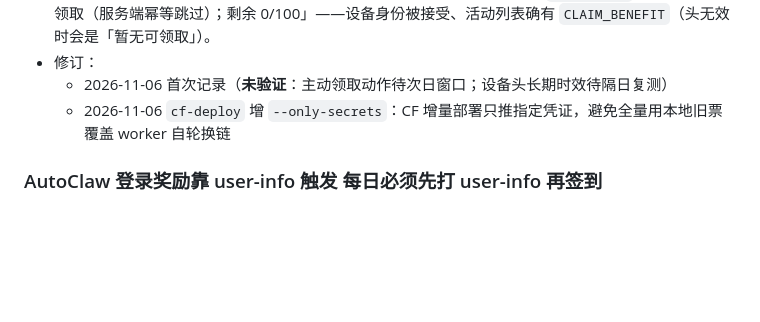
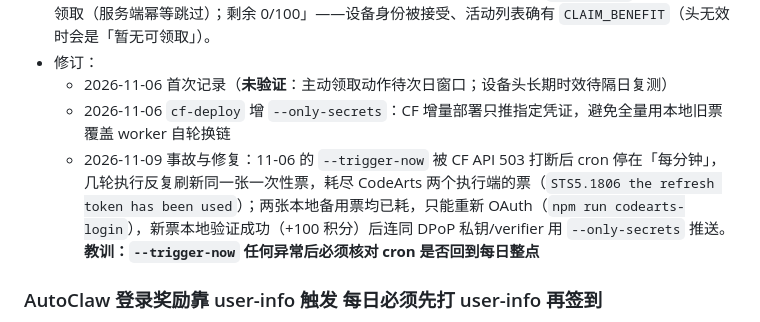
Before and after one commit to clzwqoii/aipunch, a Markdown page: agent-context/decisions.md, the part around the change. Drawn GitHub-style; blank space fills up the shorter version.

Commit message:
docs: 记录 CodeArts 票耗尽事故与 trigger-now 后核对 cron 的约束

```diff
--- a/agent-context/decisions.md
+++ b/agent-context/decisions.md
@@ -13,6 +13,7 @@
 - 修订：
   - 2026-11-06 首次记录（**未验证**：主动领取动作待次日窗口；设备头长期时效待隔日复测）
   - 2026-11-06 `cf-deploy` 增 `--only-secrets`：CF 增量部署只推指定凭证，避免全量用本地旧票覆盖 worker 自轮换链
+  - 2026-11-09 事故与修复：11-06 的 `--trigger-now` 被 CF API 503 打断后 cron 停在「每分钟」，几轮执行反复刷新同一张一次性票，耗尽 CodeArts 两个执行端的票（`STS5.1806 the refresh token has been used`）；两张本地备用票均已耗，只能重新 OAuth（`npm run codearts-login`），新票本地验证成功（+100 积分）后连同 DPoP 私钥/verifier 用 `--only-secrets` 推送。**教训：`--trigger-now` 任何异常后必须核对 cron 是否回到每日整点**
 
 ### AutoClaw 登录奖励靠 user-info 触发 每日必须先打 user-info 再签到
 - 状态：生效
```
